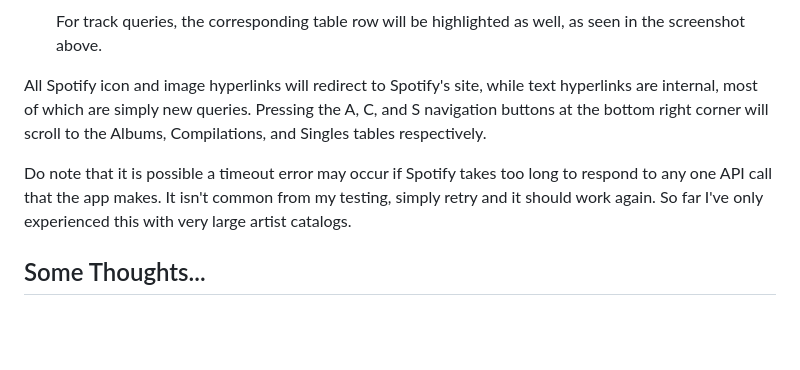
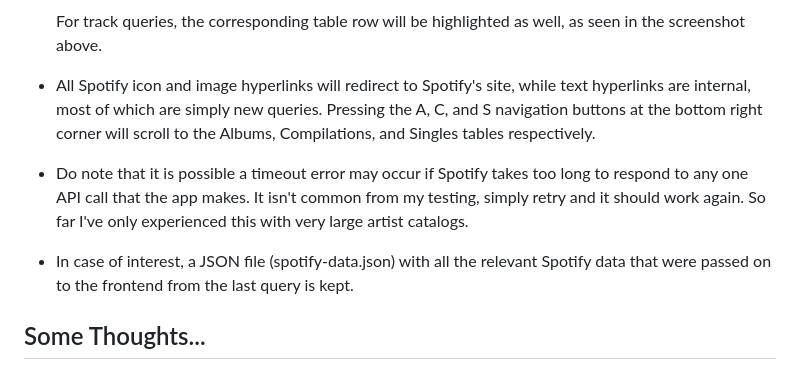
Before and after one commit to jeremyngcode/Spotify-Playcount-Checker, a Markdown page: README.md, the part around the change. Rendered like a GitHub page; blank space fills up the shorter version.

```diff
--- a/README.md
+++ b/README.md
@@ -23,9 +23,11 @@ The app is currently able to fetch data for 3 categories of which one of two pag
 
    For track queries, the corresponding table row will be highlighted as well, as seen in the screenshot above.
 
-All Spotify icon and image hyperlinks will redirect to Spotify's site, while text hyperlinks are internal, most of which are simply new queries. Pressing the A, C, and S navigation buttons at the bottom right corner will scroll to the Albums, Compilations, and Singles tables respectively.
+- All Spotify icon and image hyperlinks will redirect to Spotify's site, while text hyperlinks are internal, most of which are simply new queries. Pressing the A, C, and S navigation buttons at the bottom right corner will scroll to the Albums, Compilations, and Singles tables respectively.
 
-Do note that it is possible a timeout error may occur if Spotify takes too long to respond to any one API call that the app makes. It isn't common from my testing, simply retry and it should work again. So far I've only experienced this with very large artist catalogs.
+- Do note that it is possible a timeout error may occur if Spotify takes too long to respond to any one API call that the app makes. It isn't common from my testing, simply retry and it should work again. So far I've only experienced this with very large artist catalogs.
+
+- In case of interest, a JSON file (spotify-data.json) with all the relevant Spotify data that were passed on to the frontend from the last query is kept.
 
 Some Thoughts...
 ----------------
```
